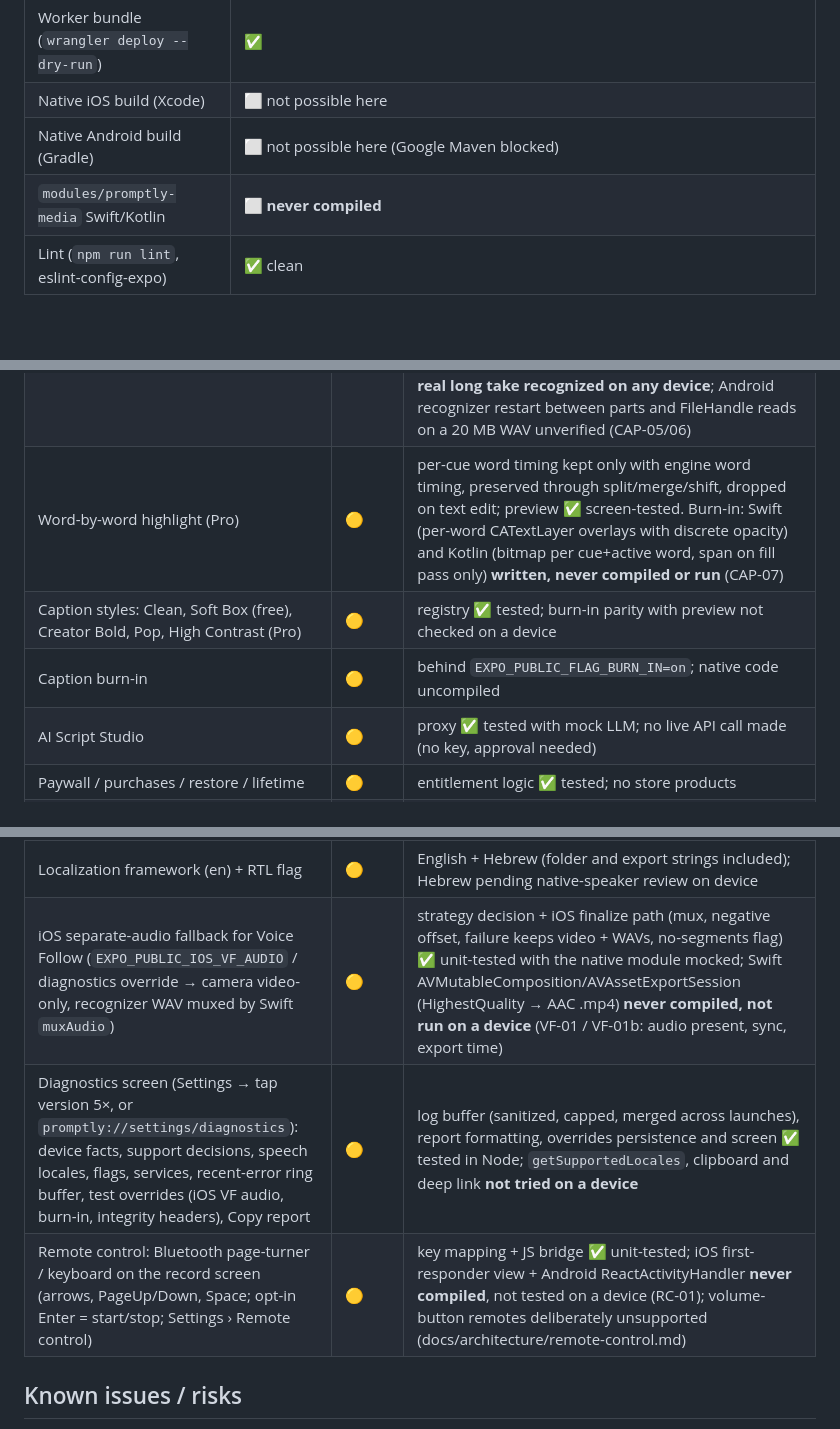
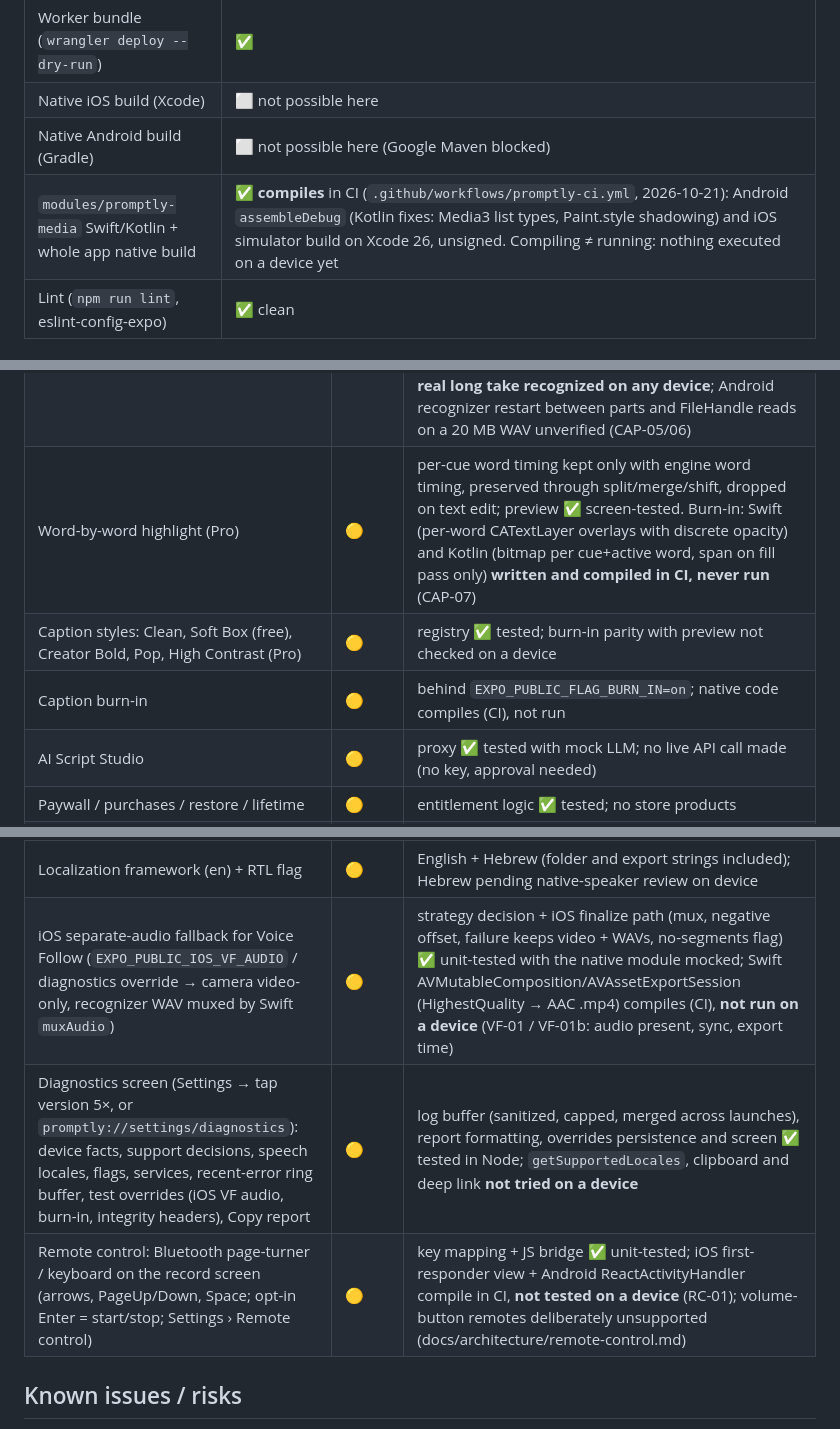
Before and after one commit to hvkh22-sudo/borderpixel, a Markdown page: promptly/QUALITY_CHECKLIST.md, 3 parts joined by grey strips. GitHub-like rendering; blank space fills up the shorter version.

Commit message:
Quality checklist: native code now compiles in CI on Android and iOS
Co-Authored-By: Claude Opus 5.5 <noreply@anthropic.com>
Claude-Session: https://claude.ai/code/session_014A1nJXcyS2qb1aycfkqQDG

```diff
--- a/promptly/QUALITY_CHECKLIST.md
+++ b/promptly/QUALITY_CHECKLIST.md
@@ -14,7 +14,7 @@ Legend: ✅ verified · 🟡 implemented, not verified on device · ⬜ not star
 | Worker bundle (`wrangler deploy --dry-run`) | ✅ |
 | Native iOS build (Xcode) | ⬜ not possible here |
 | Native Android build (Gradle) | ⬜ not possible here (Google Maven blocked) |
-| `modules/promptly-media` Swift/Kotlin | ⬜ **never compiled** |
+| `modules/promptly-media` Swift/Kotlin + whole app native build | ✅ **compiles** in CI (`.github/workflows/promptly-ci.yml`, 2026-10-21): Android `assembleDebug` (Kotlin fixes: Media3 list types, Paint.style shadowing) and iOS simulator build on Xcode 26, unsigned. Compiling ≠ running: nothing executed on a device yet |
 | Lint (`npm run lint`, eslint-config-expo) | ✅ clean |
 
 ## Features
@@ -34,18 +34,18 @@ Legend: ✅ verified · 🟡 implemented, not verified on device · ⬜ not star
 | Voice Follow | 🟡 | aligner ✅ (scenario tests + 10k-word perf tests; revised-shorter hypothesis no longer widens the step); live recognition untested |
 | Captions (transcribe, script correction, edit, styles, SRT) | 🟡 | pipeline ✅ tested; transcription untested on a device |
 | Long-take captions (≤ ~10 min) | 🟡 | Android: WAV cut in JS into 50 s parts (1 s overlap) via expo-file-system FileHandle, recognized sequentially, merged/de-duplicated (`longTake.ts` ✅ unit-tested; service flow ✅ tested with a fake recognizer + in-memory files). A failed part is reported as a gap, never filled. iOS: single request; takes > 60 s whose last word ends > 3 s before the end show a “captions stop at …” notice (heuristic; trailing silence also triggers it). **No real long take recognized on any device**; Android recognizer restart between parts and FileHandle reads on a 20 MB WAV unverified (CAP-05/06) |
-| Word-by-word highlight (Pro) | 🟡 | per-cue word timing kept only with engine word timing, preserved through split/merge/shift, dropped on text edit; preview ✅ screen-tested. Burn-in: Swift (per-word CATextLayer overlays with discrete opacity) and Kotlin (bitmap per cue+active word, span on fill pass only) **written, never compiled or run** (CAP-07) |
+| Word-by-word highlight (Pro) | 🟡 | per-cue word timing kept only with engine word timing, preserved through split/merge/shift, dropped on text edit; preview ✅ screen-tested. Burn-in: Swift (per-word CATextLayer overlays with discrete opacity) and Kotlin (bitmap per cue+active word, span on fill pass only) **written and compiled in CI, never run** (CAP-07) |
 | Caption styles: Clean, Soft Box (free), Creator Bold, Pop, High Contrast (Pro) | 🟡 | registry ✅ tested; burn-in parity with preview not checked on a device |
-| Caption burn-in | 🟡 | behind `EXPO_PUBLIC_FLAG_BURN_IN=on`; native code uncompiled |
+| Caption burn-in | 🟡 | behind `EXPO_PUBLIC_FLAG_BURN_IN=on`; native code compiles (CI), not run |
 | AI Script Studio | 🟡 | proxy ✅ tested with mock LLM; no live API call made (no key, approval needed) |
 | Paywall / purchases / restore / lifetime | 🟡 | entitlement logic ✅ tested; no store products |
 | Recording recovery (orphan files) | 🟡 | duration restored via native module when available; Home shows a recovered-takes notice. Recorder now writes into documents, so a take survives an app kill; single-flight dedupe ✅ unit-tested. Partial-file playability **not tested on a device** |
 | Accessibility (labels, roles, adjustable steppers, live regions, reduced motion) | 🟡 | Code audit + fixes in `docs/design/accessibility-audit.md`; token contrast ✅ unit-tested (WCAG AA, light + dark); roles/labels/states/custom actions ✅ tested in Node (`src/app/__tests__/accessibility.test.tsx`). VoiceOver/TalkBack pass on a device **not done** |
 | First-take guidance (Home 3-step checklist, one-time setup hint + Timed default, 3 s record-screen hint, take-screen captions → Export hint; `firstRun.*` KV flags, `first_run_step` events) | 🟡 | logic ✅ unit-tested (`src/features/onboarding`); screens ✅ tested in Node (`src/app/__tests__/firstRun.test.tsx`, `record.test.tsx`); layout, RTL and VoiceOver/TalkBack on a device **not tested**; activation impact not measured |
 | Localization framework (en) + RTL flag | 🟡 | English + Hebrew (folder and export strings included); Hebrew pending native-speaker review on device |
-| iOS separate-audio fallback for Voice Follow (`EXPO_PUBLIC_IOS_VF_AUDIO` / diagnostics override → camera video-only, recognizer WAV muxed by Swift `muxAudio`) | 🟡 | strategy decision + iOS finalize path (mux, negative offset, failure keeps video + WAVs, no-segments flag) ✅ unit-tested with the native module mocked; Swift AVMutableComposition/AVAssetExportSession (HighestQuality → AAC .mp4) **never compiled, not run on a device** (VF-01 / VF-01b: audio present, sync, export time) |
+| iOS separate-audio fallback for Voice Follow (`EXPO_PUBLIC_IOS_VF_AUDIO` / diagnostics override → camera video-only, recognizer WAV muxed by Swift `muxAudio`) | 🟡 | strategy decision + iOS finalize path (mux, negative offset, failure keeps video + WAVs, no-segments flag) ✅ unit-tested with the native module mocked; Swift AVMutableComposition/AVAssetExportSession (HighestQuality → AAC .mp4) compiles (CI), **not run on a device** (VF-01 / VF-01b: audio present, sync, export time) |
 | Diagnostics screen (Settings → tap version 5×, or `promptly://settings/diagnostics`): device facts, support decisions, speech locales, flags, services, recent-error ring buffer, test overrides (iOS VF audio, burn-in, integrity headers), Copy report | 🟡 | log buffer (sanitized, capped, merged across launches), report formatting, overrides persistence and screen ✅ tested in Node; `getSupportedLocales`, clipboard and deep link **not tried on a device** |
-| Remote control: Bluetooth page-turner / keyboard on the record screen (arrows, PageUp/Down, Space; opt-in Enter = start/stop; Settings › Remote control) | 🟡 | key mapping + JS bridge ✅ unit-tested; iOS first-responder view + Android ReactActivityHandler **never compiled**, not tested on a device (RC-01); volume-button remotes deliberately unsupported (docs/architecture/remote-control.md) |
+| Remote control: Bluetooth page-turner / keyboard on the record screen (arrows, PageUp/Down, Space; opt-in Enter = start/stop; Settings › Remote control) | 🟡 | key mapping + JS bridge ✅ unit-tested; iOS first-responder view + Android ReactActivityHandler compile in CI, **not tested on a device** (RC-01); volume-button remotes deliberately unsupported (docs/architecture/remote-control.md) |
 
 ## Known issues / risks
 - iOS audio-session coexistence (camera audio + recognizer) unproven — first fallback (separate audio + mux) implemented, switchable from Diagnostics without a rebuild; buffer-sharing module still only designed (DECISIONS D4).
```
